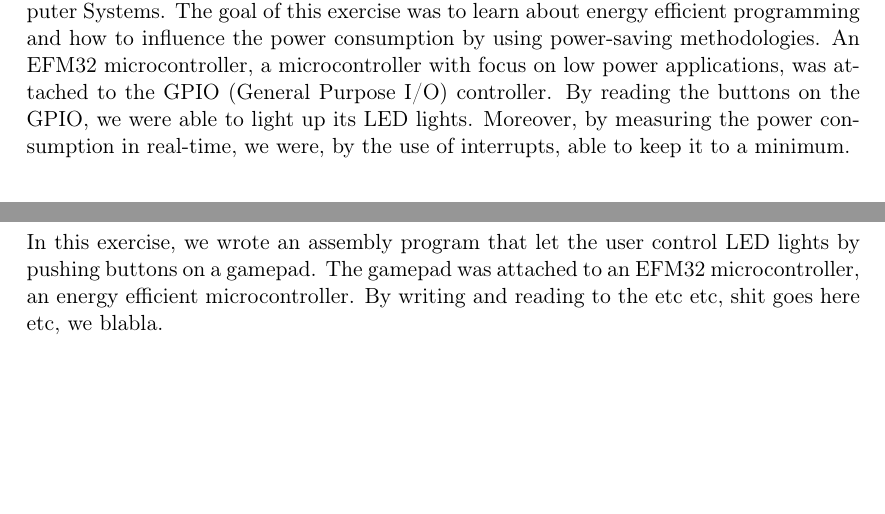
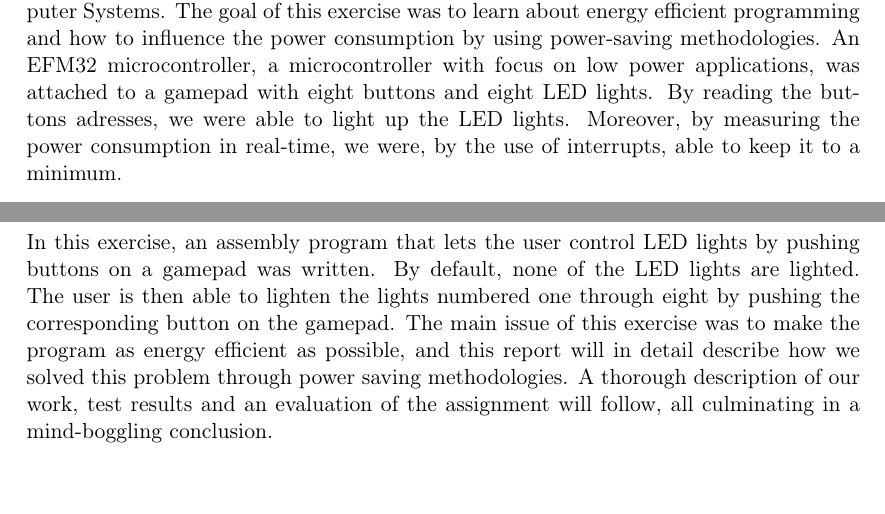
Before and after one commit to cristeahub/eeds, a LaTeX document (ex1/report/report.tex, which reads ex1/report/abstract/abstract.tex, ex1/report/introduction/introduction.tex): two parts of pages 2 and 4 of 10, joined at a grey line, cut so that both start at the same text. Compiled offline with pdfLaTeX.

Commit message:
Write introduction

```diff
--- a/ex1/report/abstract/abstract.tex
+++ b/ex1/report/abstract/abstract.tex
@@ -1 +1 @@
-This report provides a solution to the first lab exercise in TDT4258 Energy Efficient Computer Systems. The goal of this exercise was to learn about energy efficient programming and how to influence the power consumption by using power-saving methodologies. An EFM32 microcontroller, a microcontroller with focus on low power applications, was attached to the GPIO (General Purpose I/O) controller. By reading the buttons on the GPIO, we were able to light up its LED lights. Moreover, by measuring the power consumption in real-time, we were, by the use of interrupts, able to keep it to a minimum.
+This report provides a solution to the first lab exercise in TDT4258 Energy Efficient Computer Systems. The goal of this exercise was to learn about energy efficient programming and how to influence the power consumption by using power-saving methodologies. An EFM32 microcontroller, a microcontroller with focus on low power applications, was attached to a gamepad with eight buttons and eight LED lights. By reading the buttons adresses, we were able to light up the LED lights. Moreover, by measuring the power consumption in real-time, we were, by the use of interrupts, able to keep it to a minimum.
--- a/ex1/report/introduction/introduction.tex
+++ b/ex1/report/introduction/introduction.tex
@@ -1 +1 @@
-In this exercise, we wrote an assembly program that let the user control LED lights by pushing buttons on a gamepad. The gamepad was attached to an EFM32 microcontroller, an energy efficient microcontroller. By writing and reading to the etc etc, shit goes here etc, we blabla.
+In this exercise, an assembly program that lets the user control LED lights by pushing buttons on a gamepad was written. By default, none of the LED lights are lighted. The user is then able to lighten the lights numbered one through eight by pushing the corresponding button on the gamepad. The main issue of this exercise was to make the program as energy efficient as possible, and this report will in detail describe how we solved this problem through power saving methodologies. A thorough description of our work, test results and an evaluation of the assignment will follow, all culminating in a mind-boggling conclusion.
```
